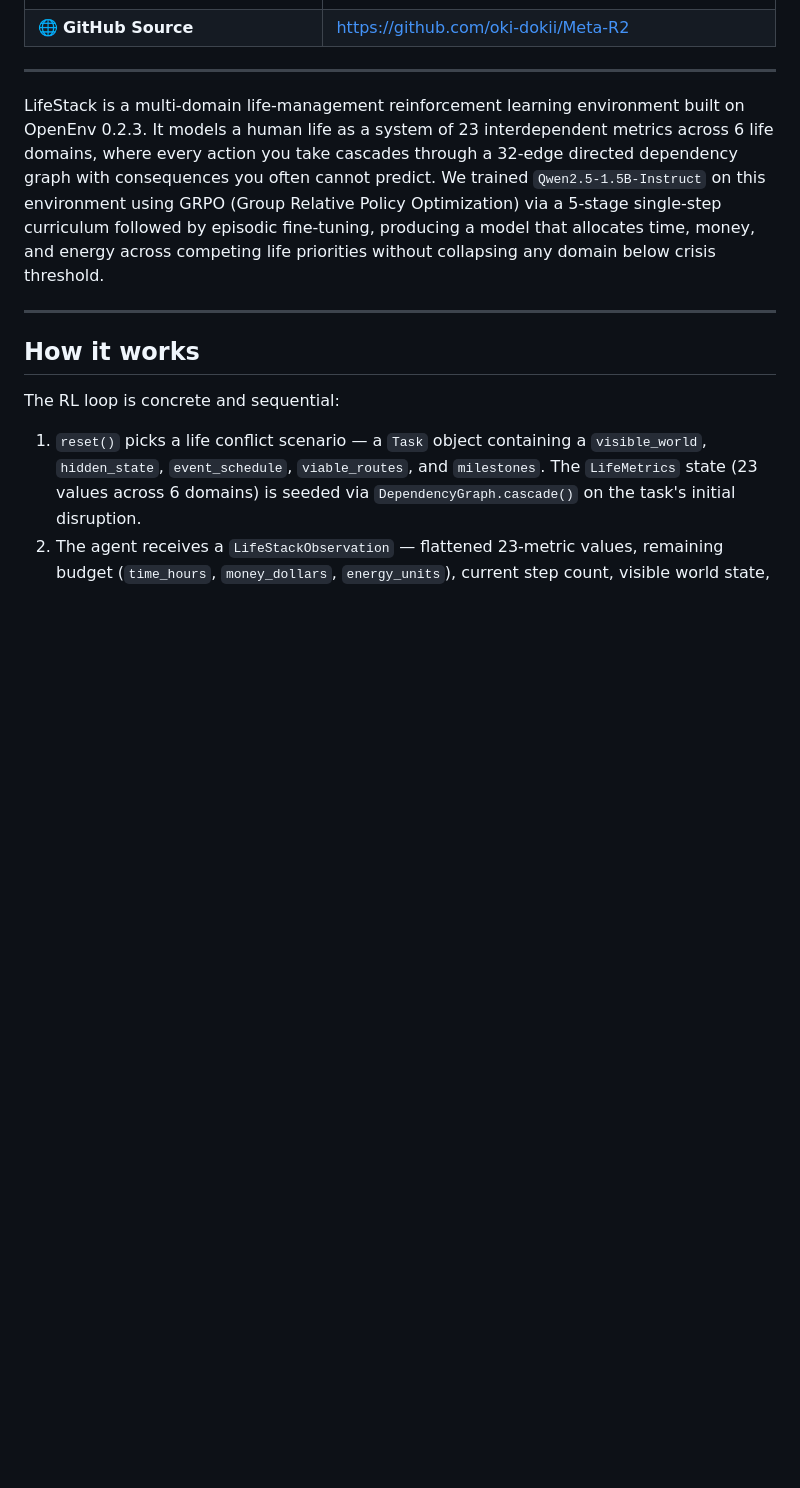
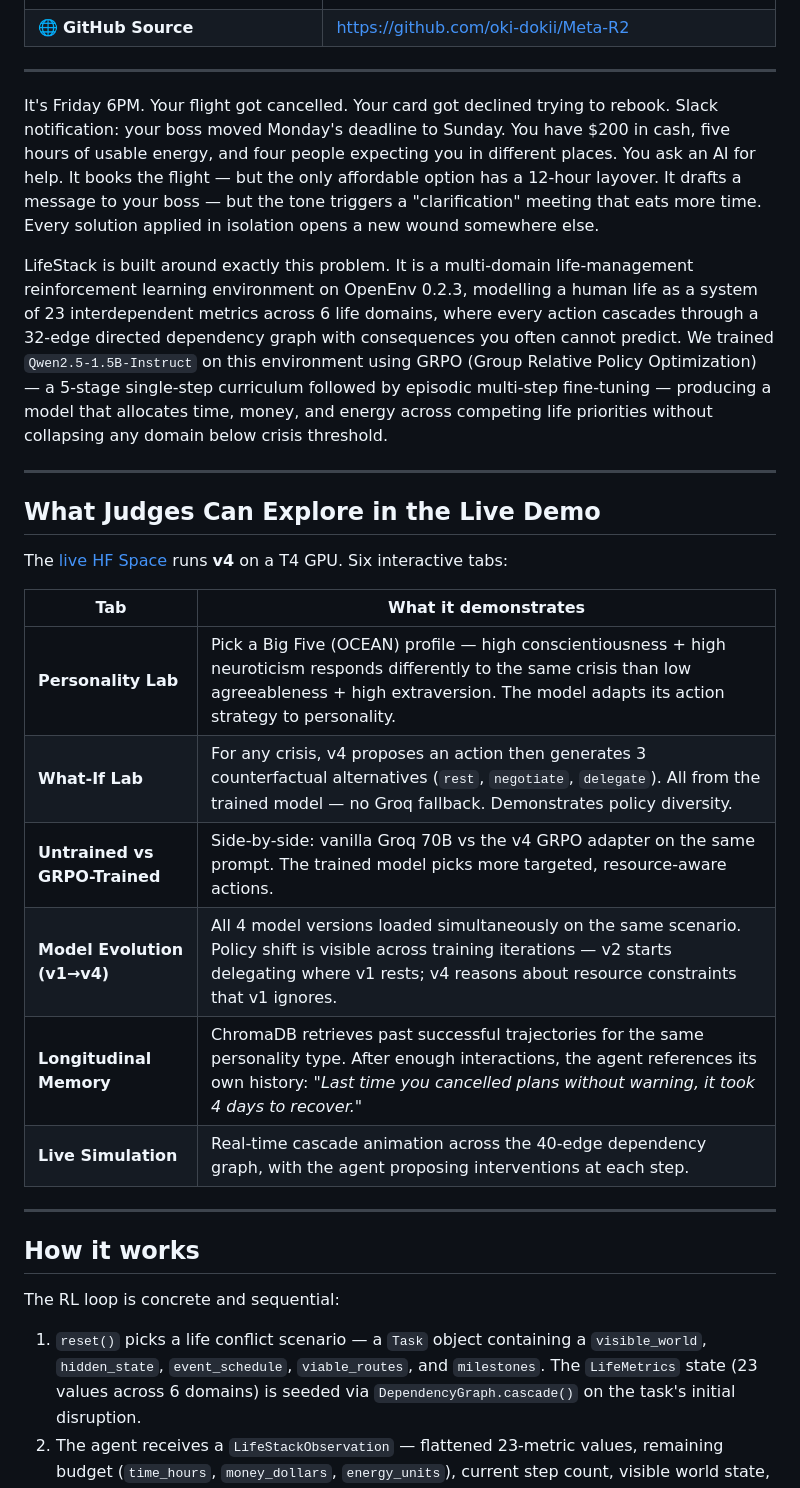
Before and after one commit to oki-dokii/Meta-R2, a Markdown page: README.md, the part around the change. GitHub-like rendering; blank space fills up the shorter version.

```diff
--- a/README.md
+++ b/README.md
@@ -38,7 +38,24 @@ tags:
 
 ---
 
-LifeStack is a multi-domain life-management reinforcement learning environment built on OpenEnv 0.2.3. It models a human life as a system of 23 interdependent metrics across 6 life domains, where every action you take cascades through a 32-edge directed dependency graph with consequences you often cannot predict. We trained `Qwen2.5-1.5B-Instruct` on this environment using GRPO (Group Relative Policy Optimization) via a 5-stage single-step curriculum followed by episodic fine-tuning, producing a model that allocates time, money, and energy across competing life priorities without collapsing any domain below crisis threshold.
+It's Friday 6PM. Your flight got cancelled. Your card got declined trying to rebook. Slack notification: your boss moved Monday's deadline to Sunday. You have $200 in cash, five hours of usable energy, and four people expecting you in different places. You ask an AI for help. It books the flight — but the only affordable option has a 12-hour layover. It drafts a message to your boss — but the tone triggers a "clarification" meeting that eats more time. Every solution applied in isolation opens a new wound somewhere else.
+
+LifeStack is built around exactly this problem. It is a multi-domain life-management reinforcement learning environment on OpenEnv 0.2.3, modelling a human life as a system of 23 interdependent metrics across 6 life domains, where every action cascades through a 32-edge directed dependency graph with consequences you often cannot predict. We trained `Qwen2.5-1.5B-Instruct` on this environment using GRPO (Group Relative Policy Optimization) — a 5-stage single-step curriculum followed by episodic multi-step fine-tuning — producing a model that allocates time, money, and energy across competing life priorities without collapsing any domain below crisis threshold.
+
+---
+
+## What Judges Can Explore in the Live Demo
+
+The [live HF Space](https://huggingface.co/spaces/jdsb06/meta-r2) runs **v4** on a T4 GPU. Six interactive tabs:
+
+| Tab | What it demonstrates |
+|-----|---------------------|
+| **Personality Lab** | Pick a Big Five (OCEAN) profile — high conscientiousness + high neuroticism responds differently to the same crisis than low agreeableness + high extraversion. The model adapts its action strategy to personality. |
+| **What-If Lab** | For any crisis, v4 proposes an action then generates 3 counterfactual alternatives (`rest`, `negotiate`, `delegate`). All from the trained model — no Groq fallback. Demonstrates policy diversity. |
+| **Untrained vs GRPO-Trained** | Side-by-side: vanilla Groq 70B vs the v4 GRPO adapter on the same prompt. The trained model picks more targeted, resource-aware actions. |
+| **Model Evolution (v1→v4)** | All 4 model versions loaded simultaneously on the same scenario. Policy shift is visible across training iterations — v2 starts delegating where v1 rests; v4 reasons about resource constraints that v1 ignores. |
+| **Longitudinal Memory** | ChromaDB retrieves past successful trajectories for the same personality type. After enough interactions, the agent references its own history: *"Last time you cancelled plans without warning, it took 4 days to recover."* |
+| **Live Simulation** | Real-time cascade animation across the 40-edge dependency graph, with the agent proposing interventions at each step. |
 
 ---
 
```
Also changed, not shown: docs/blog.md (+38 -0 lines).
